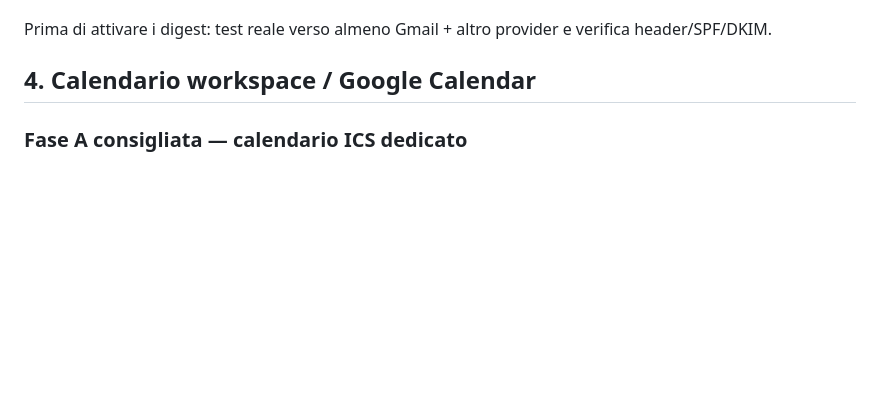
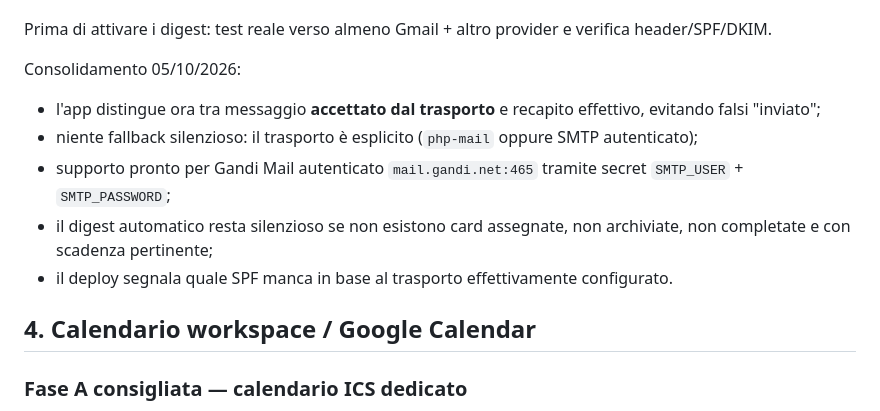
Before and after one commit to MatteoCurro/prj-board, a Markdown page: ROADMAP.md, the part around the change. GitHub-like rendering; blank space fills up the shorter version.

Commit message:
docs: record mail delivery hardening

```diff
--- a/ROADMAP.md
+++ b/ROADMAP.md
@@ -40,6 +40,13 @@ SMTP:
 - per volumi futuri più alti: SMTP transazionale esterno.
 
 Prima di attivare i digest: test reale verso almeno Gmail + altro provider e verifica header/SPF/DKIM.
+
+Consolidamento 05/10/2026:
+- l'app distingue ora tra messaggio **accettato dal trasporto** e recapito effettivo, evitando falsi "inviato";
+- niente fallback silenzioso: il trasporto è esplicito (`php-mail` oppure SMTP autenticato);
+- supporto pronto per Gandi Mail autenticato `mail.gandi.net:465` tramite secret `SMTP_USER` + `SMTP_PASSWORD`;
+- il digest automatico resta silenzioso se non esistono card assegnate, non archiviate, non completate e con scadenza pertinente;
+- il deploy segnala quale SPF manca in base al trasporto effettivamente configurato.
 
 ## 4. Calendario workspace / Google Calendar
 
```
